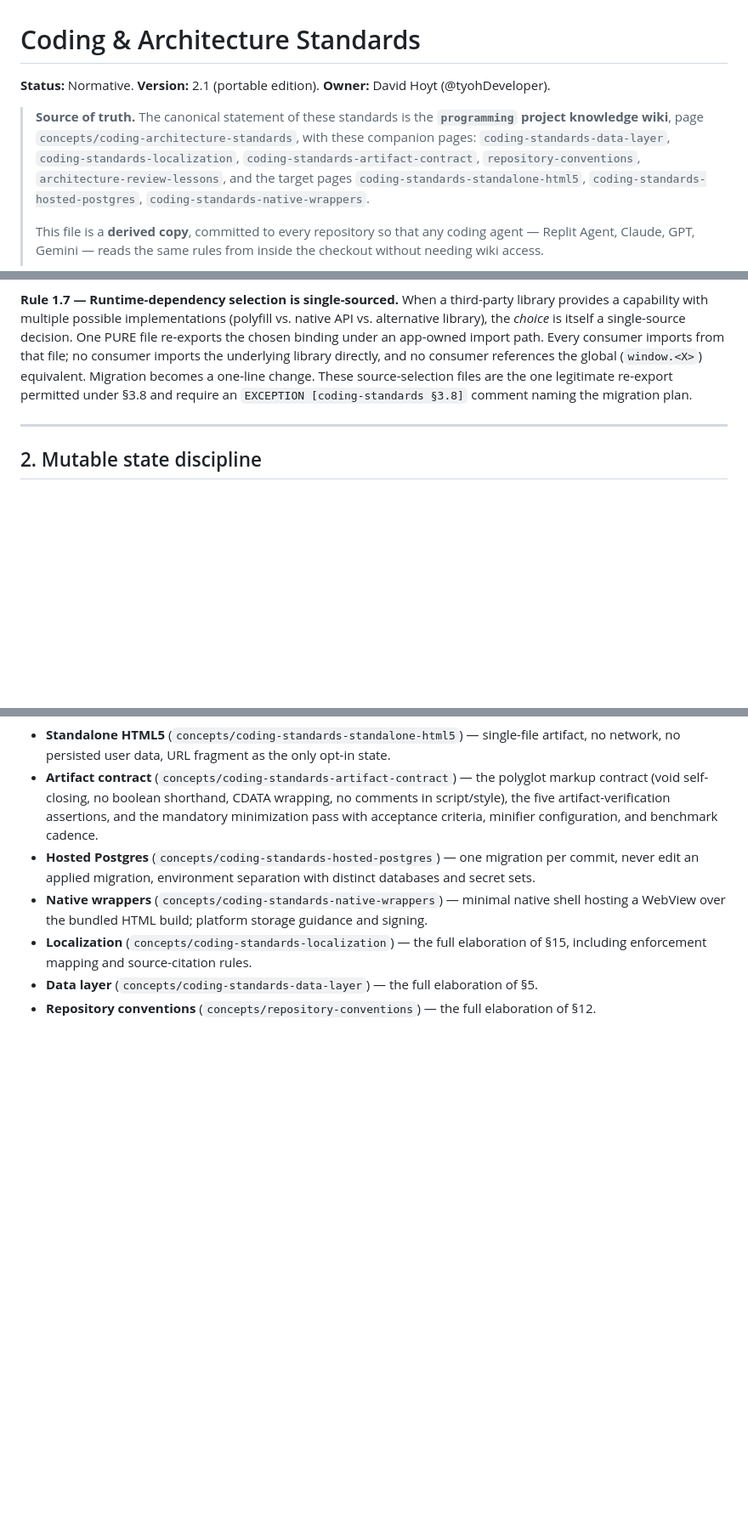
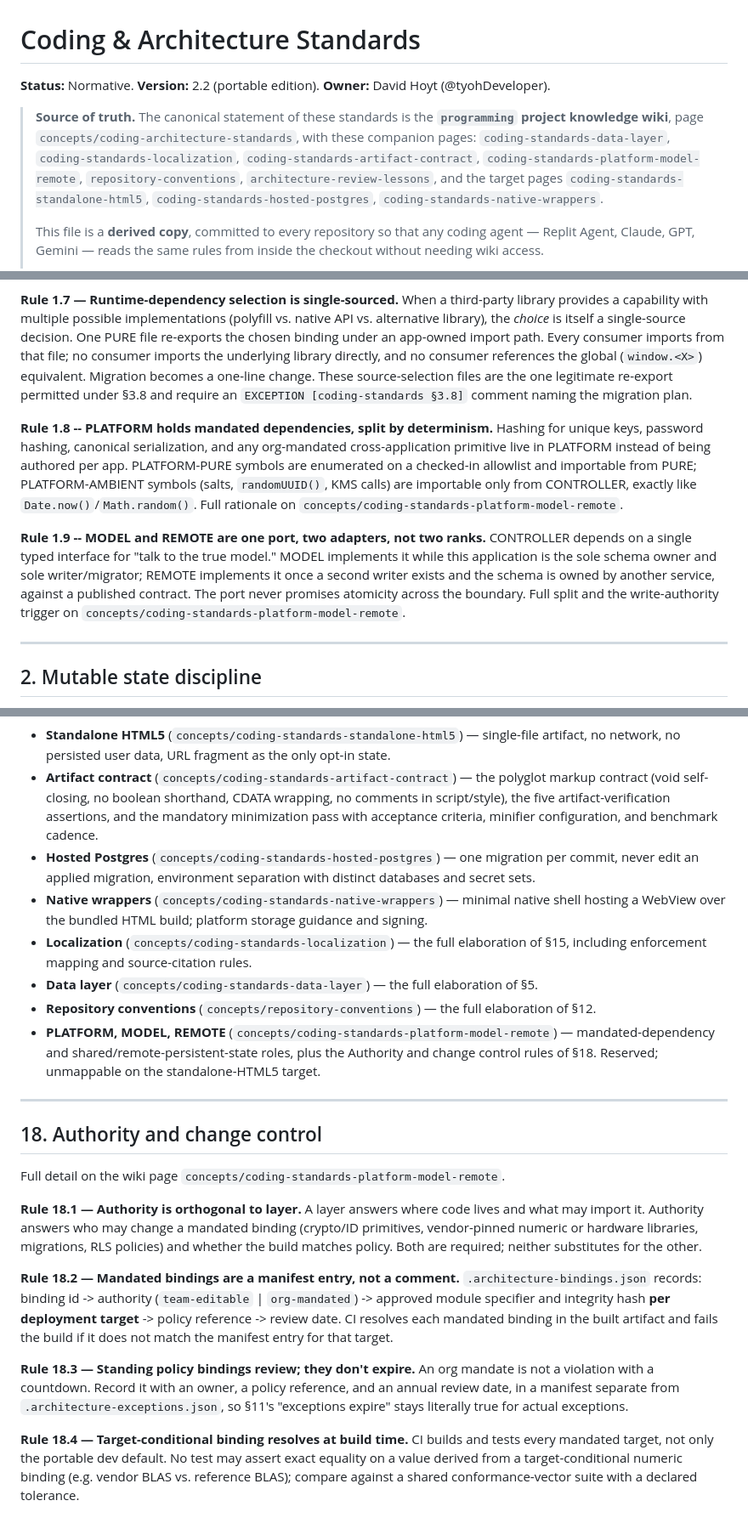
Before and after one commit to tyohDeveloper/history-and-prehistory, a Markdown page: docs/CODING-STANDARDS.md, 3 parts joined by grey strips. Shown at 85% size. Rendered like a GitHub page; blank space fills up the shorter version.

Commit message:
docs: propagate PLATFORM/MODEL/REMOTE roles + Authority section (standards v2.2)

```diff
--- a/docs/CODING-STANDARDS.md
+++ b/docs/CODING-STANDARDS.md
@@ -1,12 +1,13 @@
 # Coding & Architecture Standards
 
-**Status:** Normative. **Version:** 2.1 (portable edition). **Owner:** David Hoyt (@tyohDeveloper).
+**Status:** Normative. **Version:** 2.2 (portable edition). **Owner:** David Hoyt (@tyohDeveloper).
 
 > **Source of truth.** The canonical statement of these standards is the
 > **`programming` project knowledge wiki**, page
 > `concepts/coding-architecture-standards`, with these companion pages:
 > `coding-standards-data-layer`, `coding-standards-localization`,
-> `coding-standards-artifact-contract`, `repository-conventions`,
+> `coding-standards-artifact-contract`, `coding-standards-platform-model-remote`,
+> `repository-conventions`,
 > `architecture-review-lessons`, and the target pages
 > `coding-standards-standalone-html5`, `coding-standards-hosted-postgres`,
 > `coding-standards-native-wrappers`.
@@ -126,6 +134,23 @@ These source-selection files are the one legitimate re-export permitted under
 §3.8 and require an `EXCEPTION [coding-standards §3.8]` comment naming the
 migration plan.
 
+**Rule 1.8 -- PLATFORM holds mandated dependencies, split by determinism.**
+Hashing for unique keys, password hashing, canonical serialization, and any
+org-mandated cross-application primitive live in PLATFORM instead of being
+authored per app. PLATFORM-PURE symbols are enumerated on a checked-in
+allowlist and importable from PURE; PLATFORM-AMBIENT symbols (salts,
+`randomUUID()`, KMS calls) are importable only from CONTROLLER, exactly like
+`Date.now()`/`Math.random()`. Full rationale on
+`concepts/coding-standards-platform-model-remote`.
+
+**Rule 1.9 -- MODEL and REMOTE are one port, two adapters, not two ranks.**
+CONTROLLER depends on a single typed interface for "talk to the true model."
+MODEL implements it while this application is the sole schema owner and sole
+writer/migrator; REMOTE implements it once a second writer exists and the
+schema is owned by another service, against a published contract. The port
+never promises atomicity across the boundary. Full split and the
+write-authority trigger on `concepts/coding-standards-platform-model-remote`.
+
 ---
 
 ## 2. Mutable state discipline
@@ -692,3 +725,35 @@ These layer on top of this document and live on their own wiki pages:
 - **Localization** (`concepts/coding-standards-localization`) — the full elaboration of §15, including enforcement mapping and source-citation rules.
 - **Data layer** (`concepts/coding-standards-data-layer`) — the full elaboration of §5.
 - **Repository conventions** (`concepts/repository-conventions`) — the full elaboration of §12.
+- **PLATFORM, MODEL, REMOTE** (`concepts/coding-standards-platform-model-remote`) — mandated-dependency and shared/remote-persistent-state roles, plus the Authority and change control rules of §18. Reserved; unmappable on the standalone-HTML5 target.
+
+---
+
+## 18. Authority and change control
+
+Full detail on the wiki page `concepts/coding-standards-platform-model-remote`.
+
+**Rule 18.1 — Authority is orthogonal to layer.** A layer answers where code
+lives and what may import it. Authority answers who may change a mandated
+binding (crypto/ID primitives, vendor-pinned numeric or hardware libraries,
+migrations, RLS policies) and whether the build matches policy. Both are
+required; neither substitutes for the other.
+
+**Rule 18.2 — Mandated bindings are a manifest entry, not a comment.**
+`.architecture-bindings.json` records: binding id -> authority
+(`team-editable` | `org-mandated`) -> approved module specifier and integrity
+hash **per deployment target** -> policy reference -> review date. CI
+resolves each mandated binding in the built artifact and fails the build if it
+does not match the manifest entry for that target.
+
+**Rule 18.3 — Standing policy bindings review; they don't expire.** An org
+mandate is not a violation with a countdown. Record it with an owner, a
+policy reference, and an annual review date, in a manifest separate from
+`.architecture-exceptions.json`, so §11's "exceptions expire" stays literally
+true for actual exceptions.
+
+**Rule 18.4 — Target-conditional binding resolves at build time.** CI builds
+and tests every mandated target, not only the portable dev default. No test
+may assert exact equality on a value derived from a target-conditional
+numeric binding (e.g. vendor BLAS vs. reference BLAS); compare against a
+shared conformance-vector suite with a declared tolerance.
```
Also changed, not shown: other parts of docs/CODING-STANDARDS.md (+15 -0 lines).
